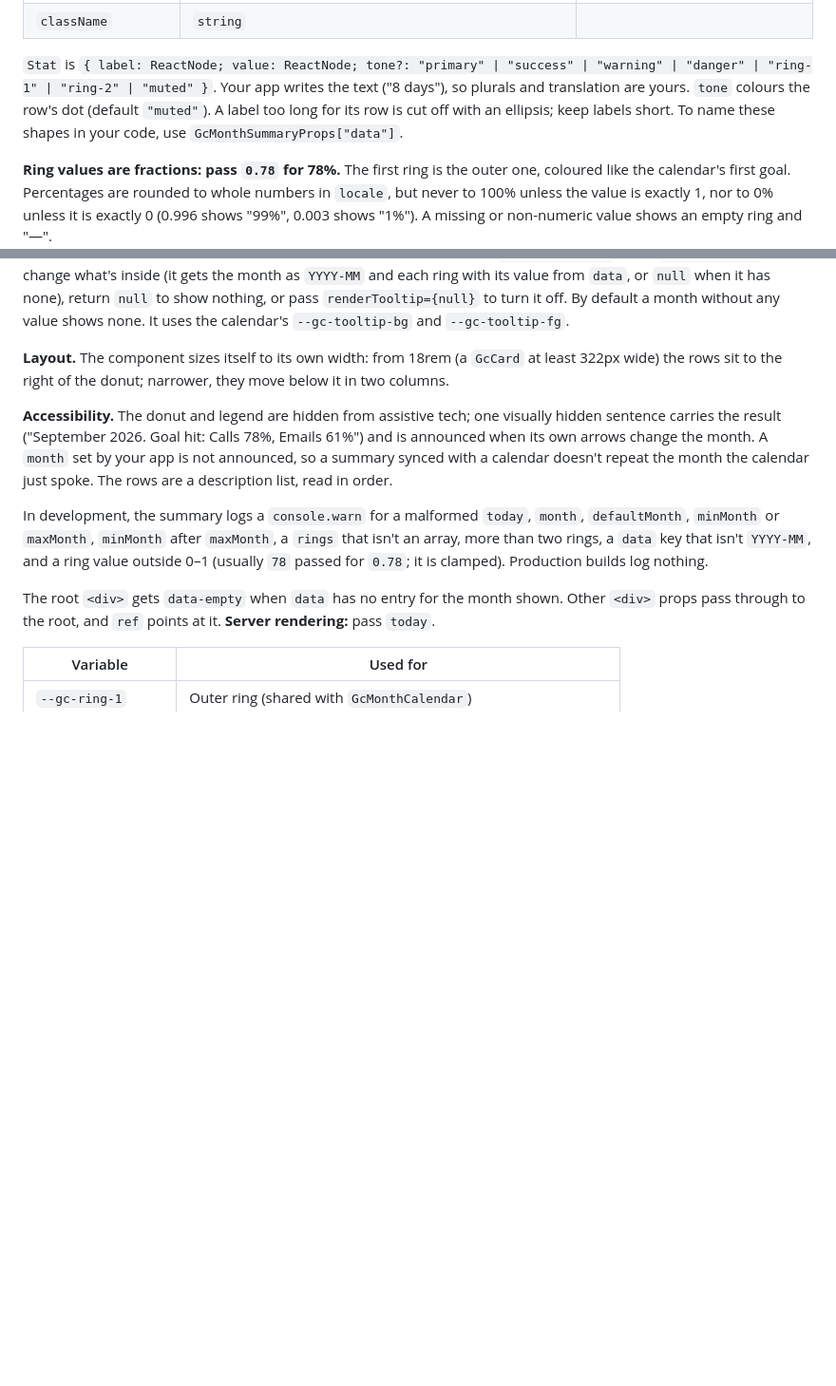
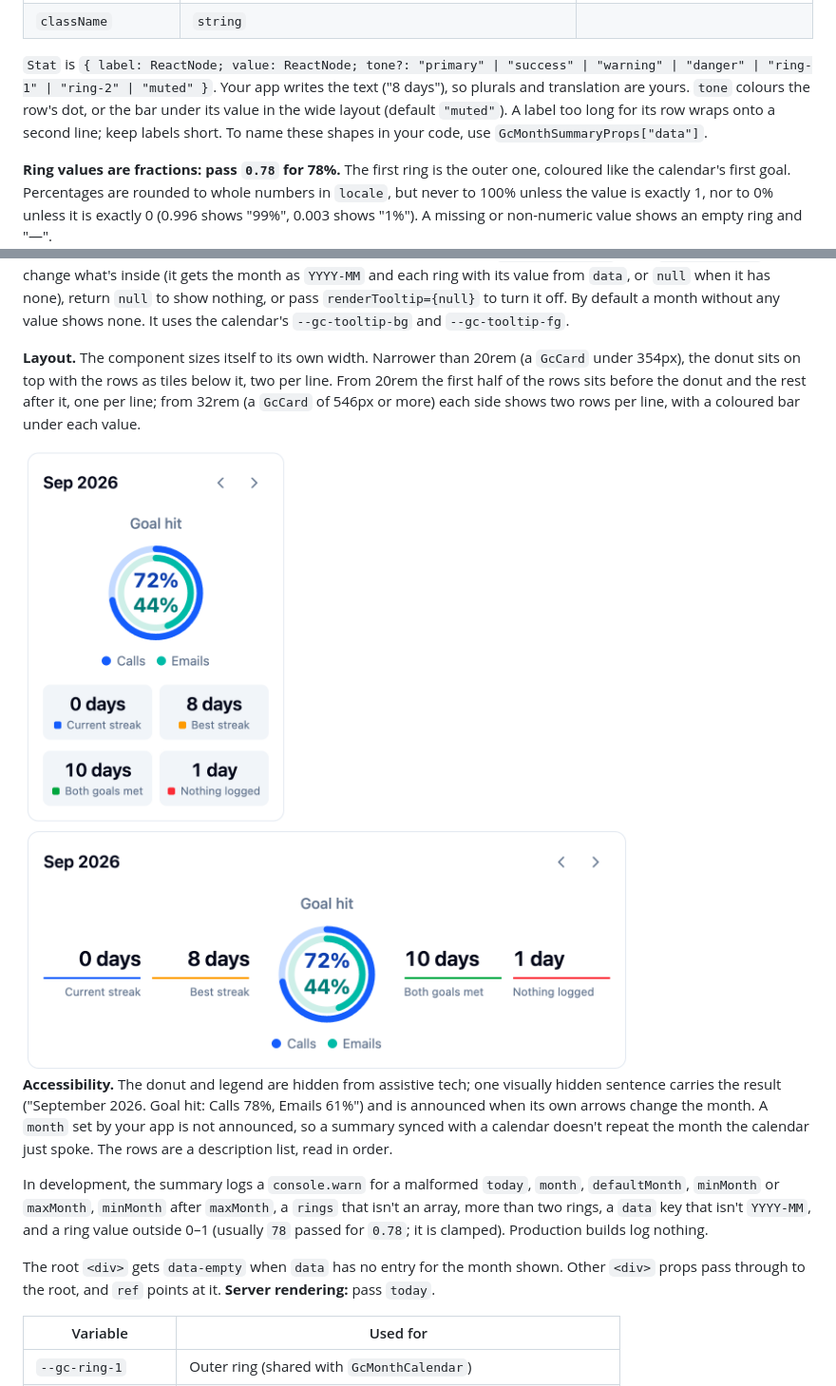
Before and after one commit to Gsync/react-goal-calendar, a Markdown page: README.md, 2 parts joined by grey strips. Shown at 95% size. Drawn GitHub-style; pictures changed too: .github/assets/goal-summary-narrow-light.png (added), .github/assets/goal-summary-wide-light.png (added); blank space fills up the shorter version.

```diff
--- a/README.md
+++ b/README.md
@@ -345,8 +345,9 @@ const [month, setMonth] = useState("2026-09");
 
 `Stat` is `{ label: ReactNode; value: ReactNode; tone?: "primary" | "success" | "warning" | "danger"
 | "ring-1" | "ring-2" | "muted" }`. Your app writes the text ("8 days"), so plurals and translation
-are yours. `tone` colours the row's dot (default `"muted"`). A label too long for its row is cut
-off with an ellipsis; keep labels short. To name these shapes in your code, use
+are yours. `tone` colours the row's dot, or the bar under its value in the wide layout (default
+`"muted"`). A label too long for its row wraps onto a second line; keep labels short. To name these
+shapes in your code, use
 `GcMonthSummaryProps["data"]`.
 
 **Ring values are fractions: pass `0.78` for 78%.** The first ring is the outer one, coloured like
@@ -366,8 +367,19 @@ each ring with its value from `data`, or `null` when it has none), return `null`
 pass `renderTooltip={null}` to turn it off. By default a month without any value shows none. It uses
 the calendar's `--gc-tooltip-bg` and `--gc-tooltip-fg`.
 
-**Layout.** The component sizes itself to its own width: from 18rem (a `GcCard` at least 322px
-wide) the rows sit to the right of the donut; narrower, they move below it in two columns.
+**Layout.** The component sizes itself to its own width. Narrower than 20rem (a `GcCard` under
+354px), the donut sits on top with the rows as tiles below it, two per line. From 20rem the first
+half of the rows sits before the donut and the rest after it, one per line; from 32rem (a `GcCard`
+of 546px or more) each side shows two rows per line, with a coloured bar under each value.
+
+<picture>
+  <source media="(prefers-color-scheme: dark)" srcset="https://raw.githubusercontent.com/Gsync/react-goal-calendar/main/.github/assets/goal-summary-narrow-dark.png">
+  <img alt="The narrow layout: the donut on top and four stat tiles below it, two per line" src="https://raw.githubusercontent.com/Gsync/react-goal-calendar/main/.github/assets/goal-summary-narrow-light.png" width="280">
+</picture>
+<picture>
+  <source media="(prefers-color-scheme: dark)" srcset="https://raw.githubusercontent.com/Gsync/react-goal-calendar/main/.github/assets/goal-summary-wide-dark.png">
+  <img alt="The wide layout: two stats on each side of the donut, each with a coloured bar under its value" src="https://raw.githubusercontent.com/Gsync/react-goal-calendar/main/.github/assets/goal-summary-wide-light.png" width="640">
+</picture>
 
 **Accessibility.** The donut and legend are hidden from assistive tech; one visually hidden
 sentence carries the result ("September 2026. Goal hit: Calls 78%, Emails 61%") and is announced
```
Also changed, not shown: other parts of README.md (+2 -2 lines), .changeset/month-summary-label-truncate.md (deleted, +0 -5 lines), .changeset/summary-scoreboard-layout.md (added, +5 -0 lines), .github/assets/goal-summary-dark.png, .github/assets/goal-summary-light.png, .github/assets/goal-summary-narrow-dark.png (added), .github/assets/goal-summary-wide-dark.png (added), 5 other files.
